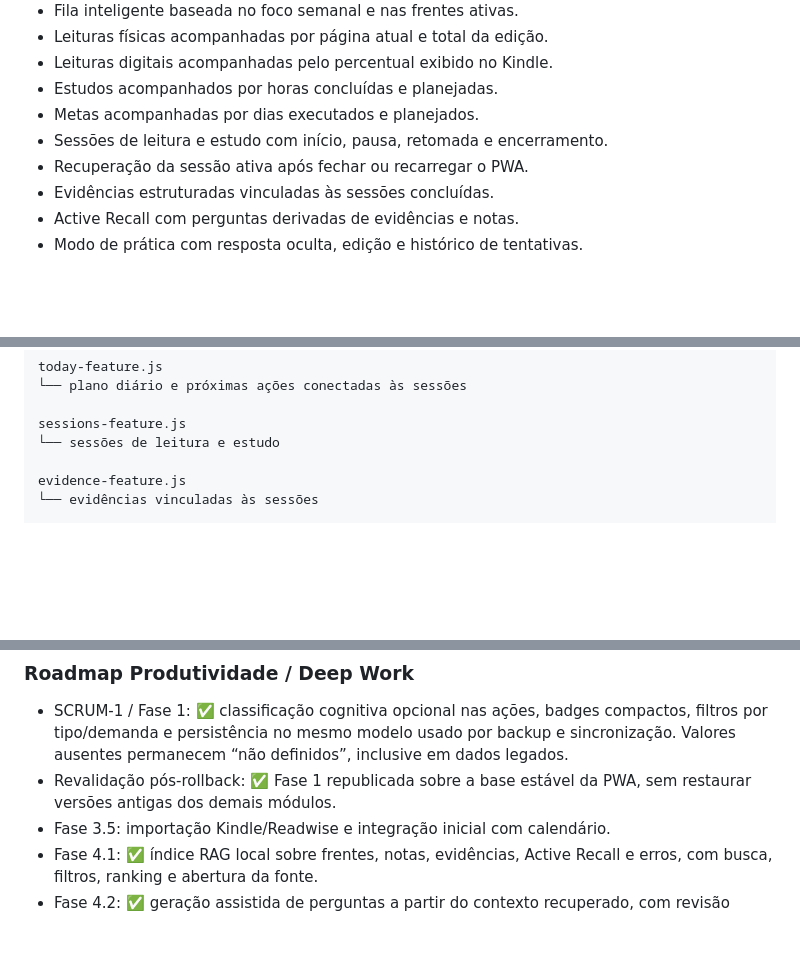
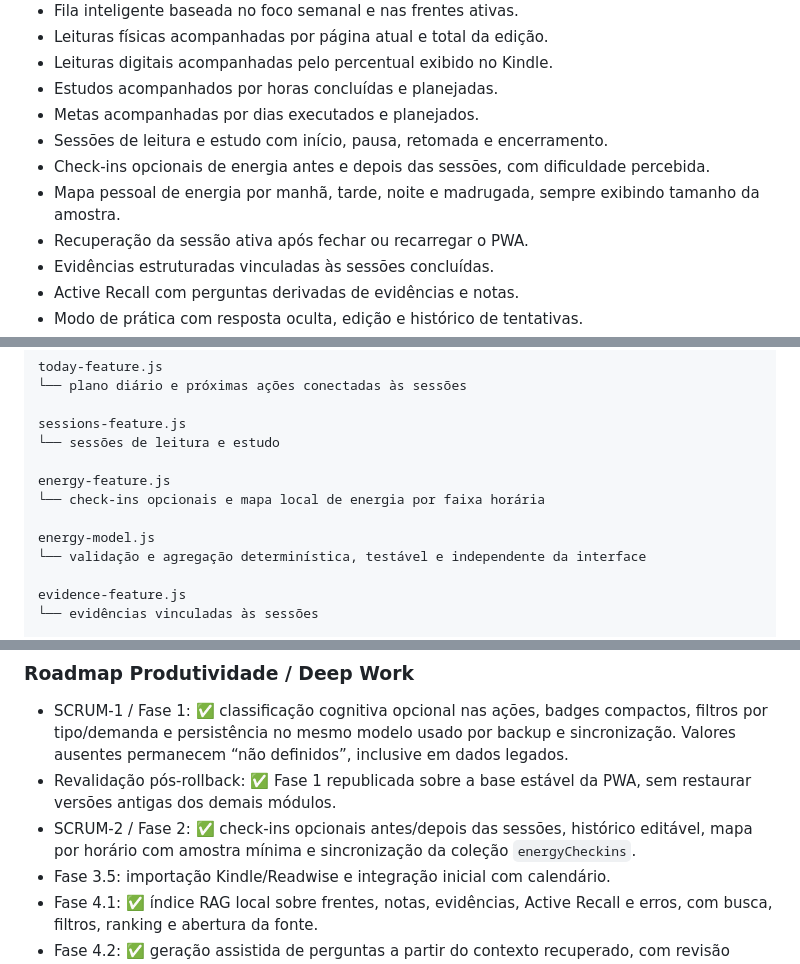
Before and after one commit to GiuseppeBruno-Py/every-second-counts-app, a Markdown page: README.md, 3 parts joined by grey strips. GitHub-like rendering; blank space fills up the shorter version.

Commit message:
docs: document SCRUM-2 energy map

```diff
--- a/README.md
+++ b/README.md
@@ -42,6 +42,8 @@ O percentual e o restante são calculados automaticamente.
 - Estudos acompanhados por horas concluídas e planejadas.
 - Metas acompanhadas por dias executados e planejados.
 - Sessões de leitura e estudo com início, pausa, retomada e encerramento.
+- Check-ins opcionais de energia antes e depois das sessões, com dificuldade percebida.
+- Mapa pessoal de energia por manhã, tarde, noite e madrugada, sempre exibindo tamanho da amostra.
 - Recuperação da sessão ativa após fechar ou recarregar o PWA.
 - Evidências estruturadas vinculadas às sessões concluídas.
 - Active Recall com perguntas derivadas de evidências e notas.
@@ -120,6 +122,12 @@ today-feature.js
 
 sessions-feature.js
 └── sessões de leitura e estudo
+
+energy-feature.js
+└── check-ins opcionais e mapa local de energia por faixa horária
+
+energy-model.js
+└── validação e agregação determinística, testável e independente da interface
 
 evidence-feature.js
 └── evidências vinculadas às sessões
@@ -229,6 +237,7 @@ O desenvolvimento segue o fluxo:
 
 - SCRUM-1 / Fase 1: ✅ classificação cognitiva opcional nas ações, badges compactos, filtros por tipo/demanda e persistência no mesmo modelo usado por backup e sincronização. Valores ausentes permanecem “não definidos”, inclusive em dados legados.
 - Revalidação pós-rollback: ✅ Fase 1 republicada sobre a base estável da PWA, sem restaurar versões antigas dos demais módulos.
+- SCRUM-2 / Fase 2: ✅ check-ins opcionais antes/depois das sessões, histórico editável, mapa por horário com amostra mínima e sincronização da coleção `energyCheckins`.
 - Fase 3.5: importação Kindle/Readwise e integração inicial com calendário.
 - Fase 4.1: ✅ índice RAG local sobre frentes, notas, evidências, Active Recall e erros, com busca, filtros, ranking e abertura da fonte.
 - Fase 4.2: ✅ geração assistida de perguntas a partir do contexto recuperado, com revisão humana antes de salvar.
```
